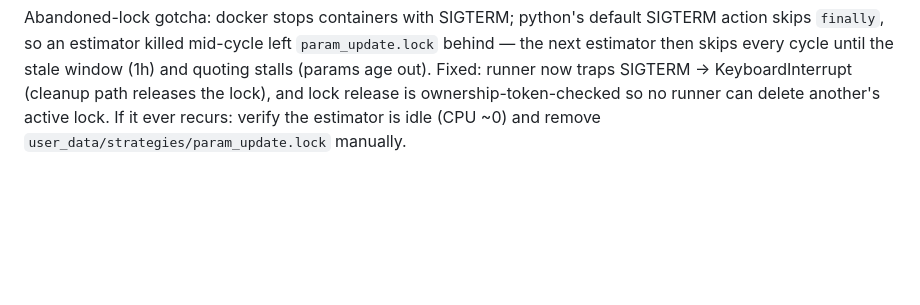
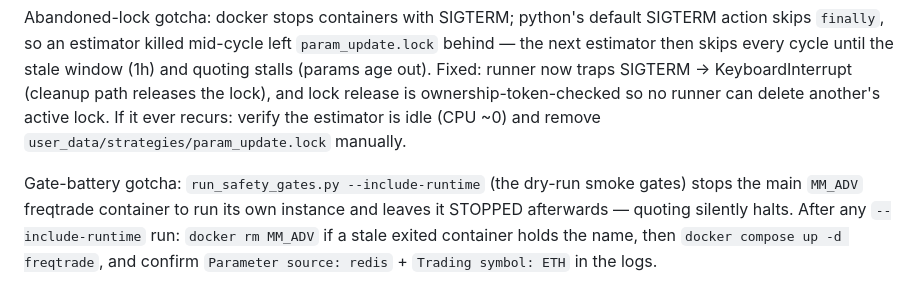
Before and after one commit to djienne/Cartea-Jaimungal_MARKET_MAKING_FREQTRADE, a Markdown page: memory/dry-run-operation.md, the part around the change. Drawn GitHub-style; blank space fills up the shorter version.

Commit message:
Document gate-battery stops MM_ADV gotcha in ops memory
Co-Authored-By: Claude Fable 5 <noreply@anthropic.com>

```diff
--- a/memory/dry-run-operation.md
+++ b/memory/dry-run-operation.md
@@ -24,3 +24,5 @@ Verified two-sided quoting: bids below mid + asks above mid, on the 0.1 tick, ma
 Outage 2026-06-10/11 (~28h, RestartCount=6920): ccxt 4.4.77's `hyperliquid.fetch_spot_markets` crashed on new exchange spot metadata (`None` base token → TypeError) — `load_markets` died at startup, freqtrade crash-looped. Even ccxt 4.5.22 crashes on the same metadata; the durable fix (applied) is ccxt==4.5.22 pinned in Dockerfile.technical PLUS `exchange.ccxt_config.options.fetchMarkets.types=["swap"]` in config.json so the spot parser is never invoked (futures-only bot). Watch for: any freqtrade restart loop with `TypeError ... 'NoneType' and 'str'` in fetch_spot_markets.
 
 Abandoned-lock gotcha: docker stops containers with SIGTERM; python's default SIGTERM action skips `finally`, so an estimator killed mid-cycle left `param_update.lock` behind — the next estimator then skips every cycle until the stale window (1h) and quoting stalls (params age out). Fixed: runner now traps SIGTERM → KeyboardInterrupt (cleanup path releases the lock), and lock release is ownership-token-checked so no runner can delete another's active lock. If it ever recurs: verify the estimator is idle (CPU ~0) and remove `user_data/strategies/param_update.lock` manually.
+
+Gate-battery gotcha: `run_safety_gates.py --include-runtime` (the dry-run smoke gates) stops the main `MM_ADV` freqtrade container to run its own instance and leaves it STOPPED afterwards — quoting silently halts. After any `--include-runtime` run: `docker rm MM_ADV` if a stale exited container holds the name, then `docker compose up -d freqtrade`, and confirm `Parameter source: redis` + `Trading symbol: ETH` in the logs.
```
